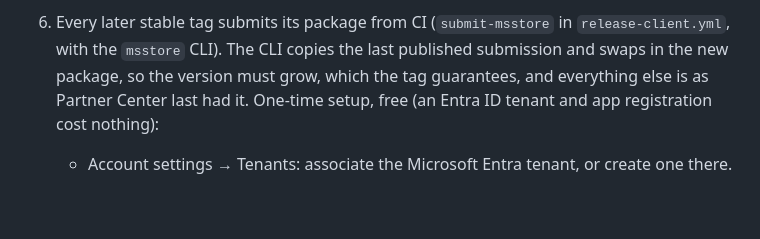
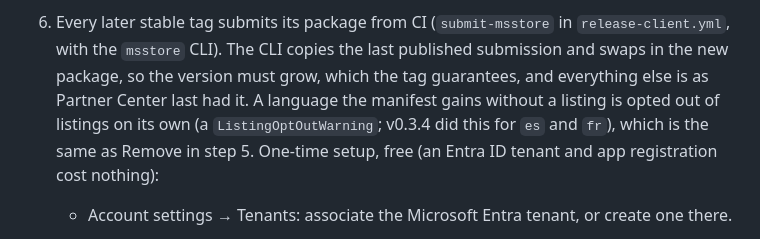
Before and after one commit to ludo-technologies/hiroba, a Markdown page: docs/PACKAGING.md, the part around the change. Drawn GitHub-style; blank space fills up the shorter version.

Commit message:
docs(msstore): a language the manifest gains without a listing is opted out by the CLI submission itself, as v0.3.4 showed for es and fr

```diff
--- a/docs/PACKAGING.md
+++ b/docs/PACKAGING.md
@@ -176,7 +176,9 @@ channels are unaffected.
    `release-client.yml`, with the `msstore` CLI). The CLI copies the last
    published submission and swaps in the new package, so the version must
    grow, which the tag guarantees, and everything else is as Partner Center
-   last had it. One-time setup, free (an Entra ID tenant and app registration
+   last had it. A language the manifest gains without a listing is opted out
+   of listings on its own (a `ListingOptOutWarning`; v0.3.4 did this for `es`
+   and `fr`), which is the same as Remove in step 5. One-time setup, free (an Entra ID tenant and app registration
    cost nothing):
    - Account settings → Tenants: associate the Microsoft Entra tenant, or
      create one there.
```
